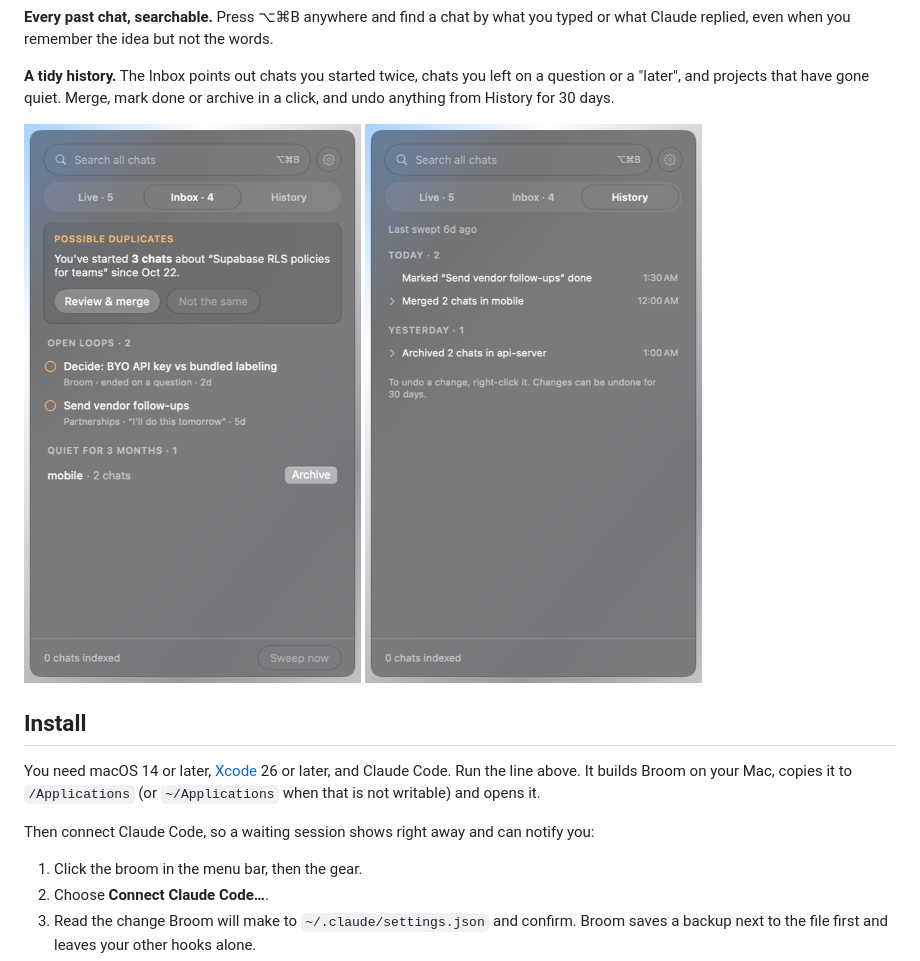
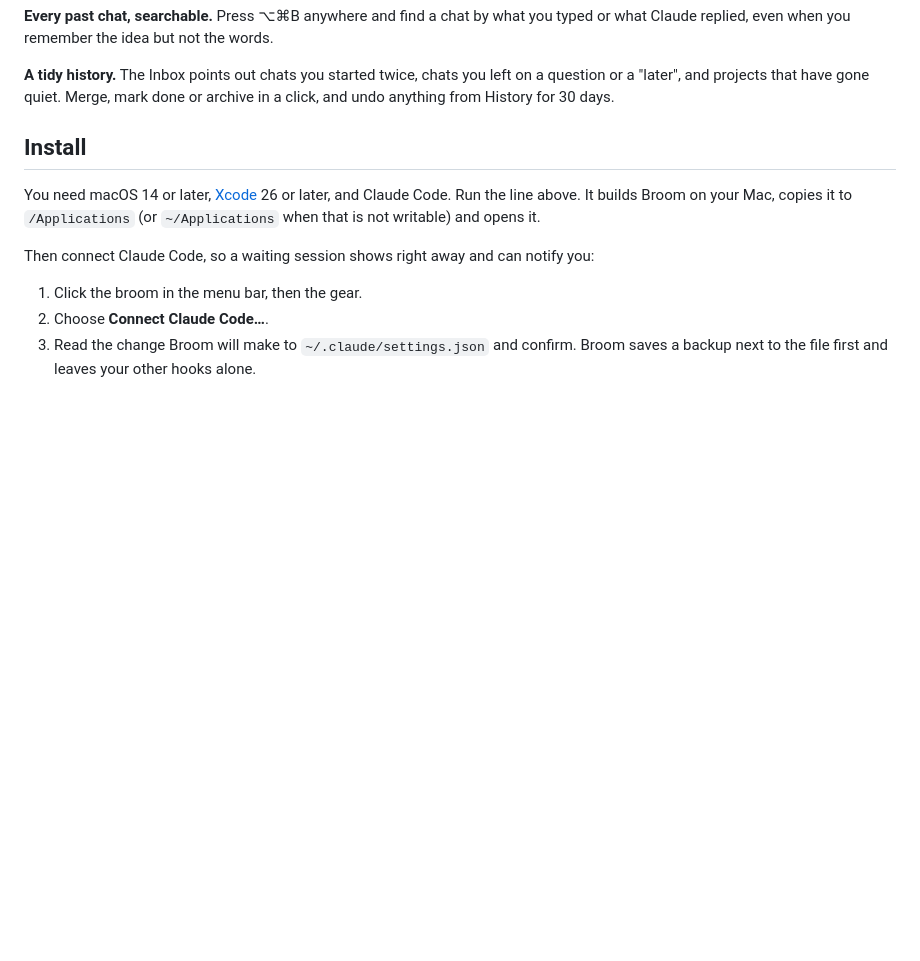
Before and after one commit to mvoshell652/broom, a Markdown page: README.md, the part around one of its changes. GitHub-like rendering; pictures changed too: docs/history.png (deleted), docs/inbox.png (deleted); blank space fills up the shorter version.

```diff
--- a/README.md
+++ b/README.md
@@ -29,11 +29,6 @@ Free and open source.
 **Every past chat, searchable.** Press ⌥⌘B anywhere and find a chat by what you typed or what Claude replied, even when you remember the idea but not the words.
 
 **A tidy history.** The Inbox points out chats you started twice, chats you left on a question or a "later", and projects that have gone quiet. Merge, mark done or archive in a click, and undo anything from History for 30 days.
-
-<p>
-<img src="docs/inbox.png" width="380" alt="The Inbox tab: a possible-duplicates card about 3 chats on Supabase RLS policies with Review and merge and Not the same; two open loops; and Quiet for 3 months with mobile, 2 chats, and an Archive button.">
-<img src="docs/history.png" width="380" alt="The History tab: Last swept 6 days ago; Today, with Marked Send vendor follow-ups done and Merged 2 chats in mobile; Yesterday, with Archived 2 chats in api-server; and a line saying to right-click a change to undo it.">
-</p>
 
 ## Install
 
```
Also changed, not shown: other parts of README.md (+1 -1 lines), docs/demo.gif (added), docs/live.png (deleted), 1 other file.
